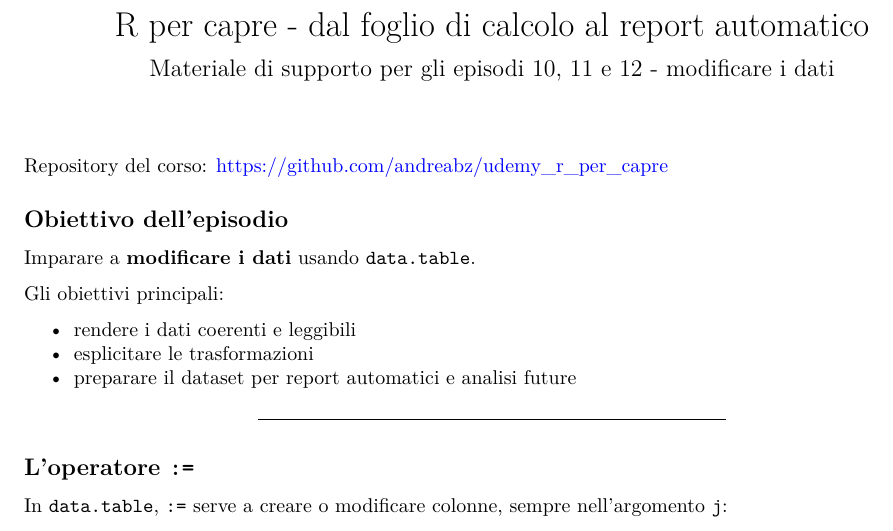
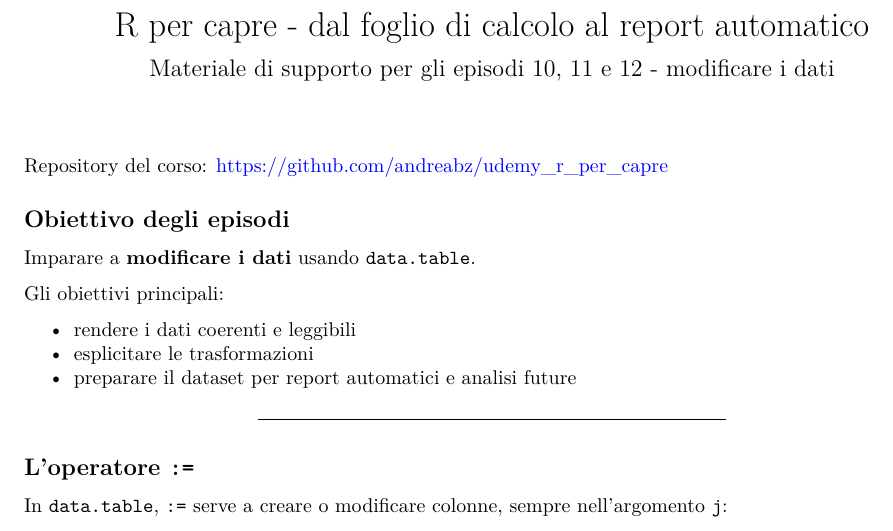
Before and after one commit to andreabz/udemy_r_per_capre, a Quarto document (supplementary/episodio10_modificare.qmd): part of page 1 of 2, cut so that both start at the same text. Rendered offline with R 4.5, knitr and Pandoc in place of Quarto, then LaTeX, with nearby package versions.

Commit message:
Update episodio10_modificare.qmd

```diff
--- a/supplementary/episodio10_modificare.qmd
+++ b/supplementary/episodio10_modificare.qmd
@@ -22,7 +22,7 @@ format:
 Repository del corso: <https://github.com/andreabz/udemy_r_per_capre>
 :::
 
-## Obiettivo dell'episodio
+## Obiettivo degli episodi
 
 Imparare a **modificare i dati** usando `data.table`.
 
```
